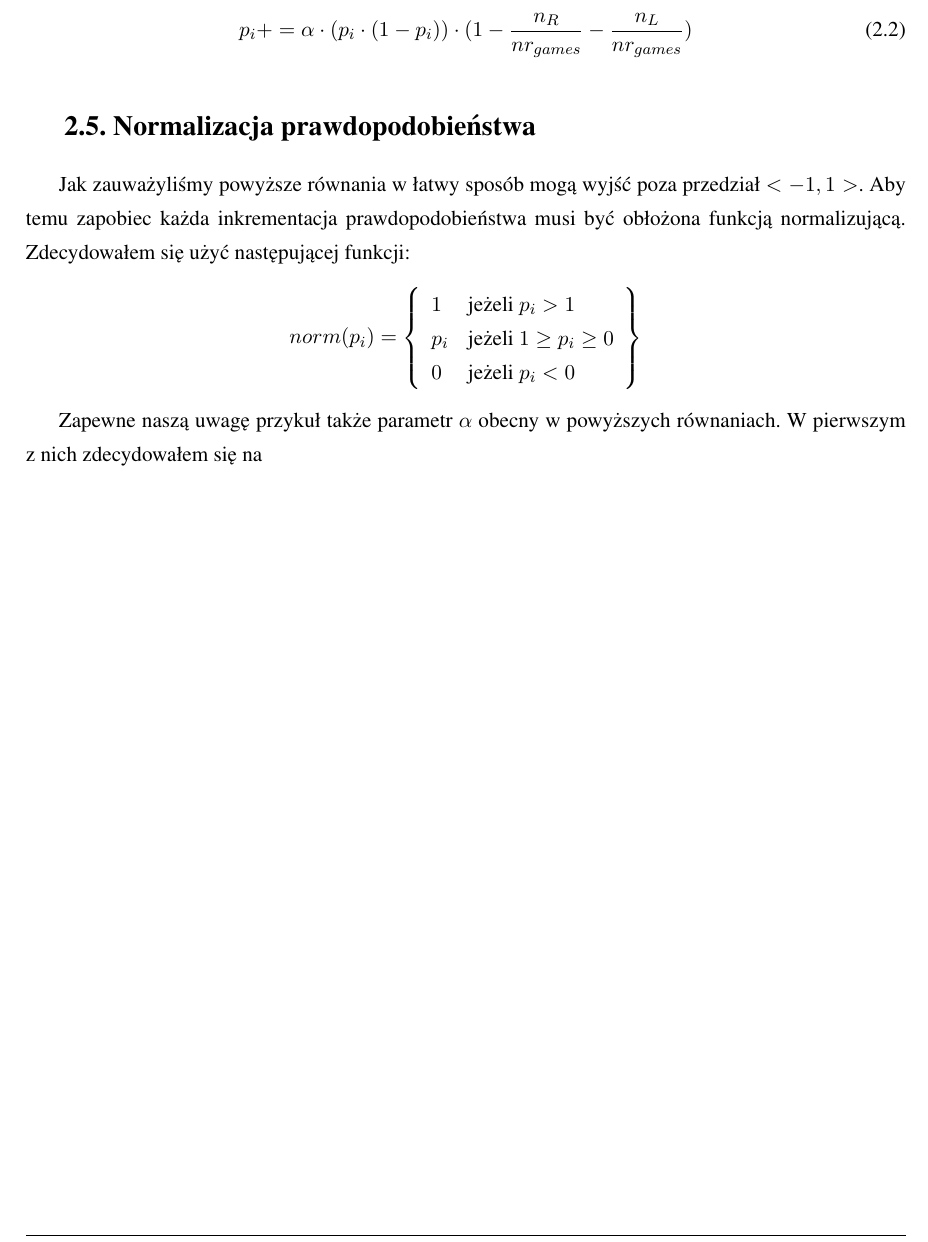
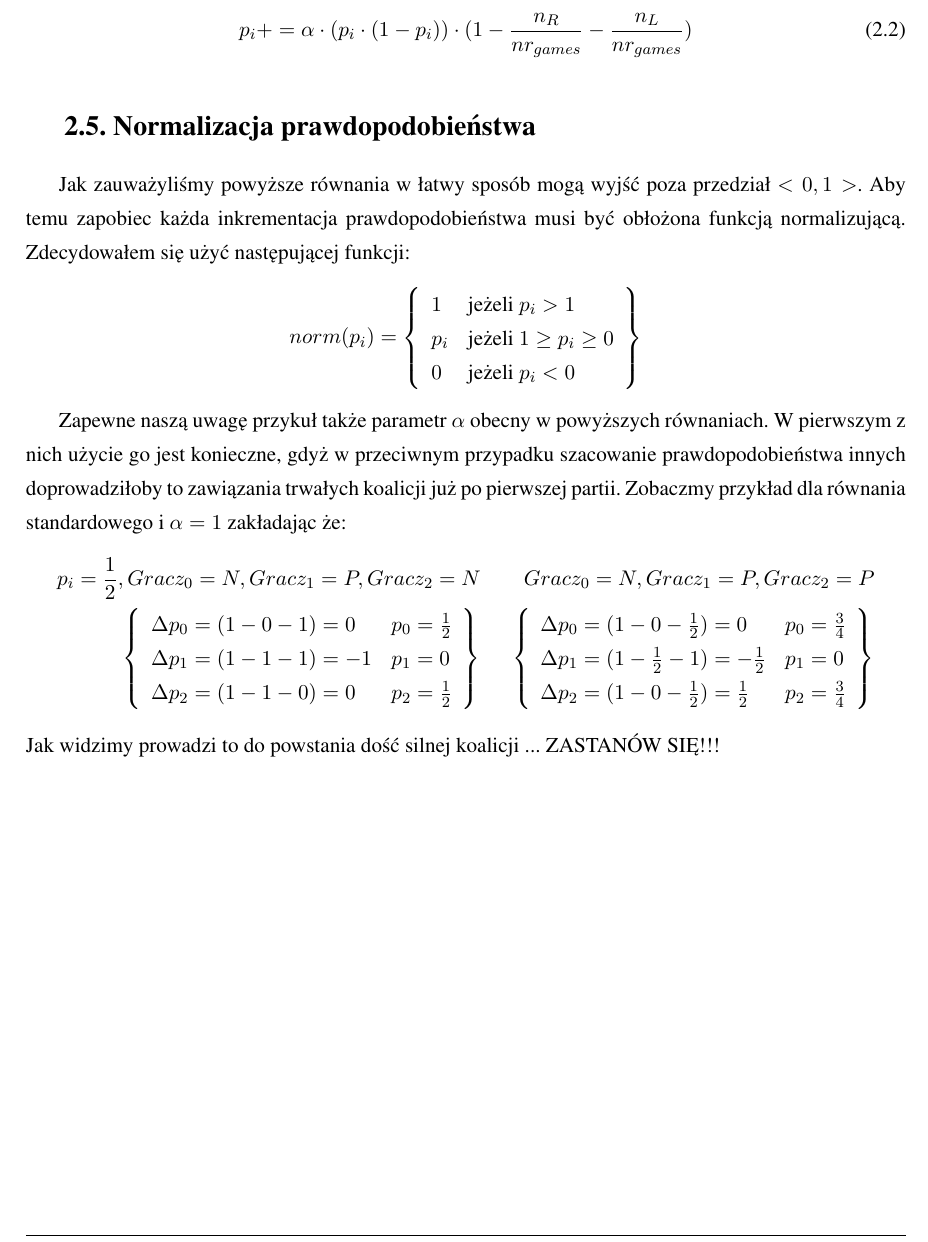
Before and after one commit to persja40/Praca, a LaTeX thesis (AGH/praca.tex, which reads AGH/teoria.tex): part of page 8 of 17, cut so that both start at the same text. Compiled offline with pdfLaTeX.

Commit message:
Normalizacja ++

```diff
--- a/AGH/teoria.tex
+++ b/AGH/teoria.tex
@@ -31,7 +31,7 @@ p_i += \alpha \cdot (p_i \cdot (1 - p_i)) \cdot (1 - \frac{n_R}{nr_{games}} - \f
 
 \section{Normalizacja prawdopodobieństwa}
 \label{sec:normalizacja}
-Jak zauważyliśmy powyższe równania w łatwy sposób mogą wyjść poza przedział $<-1,1>$. Aby temu zapobiec każda inkrementacja prawdopodobieństwa musi być obłożona funkcją normalizującą. Zdecydowałem się użyć następującej funkcji:
+Jak zauważyliśmy powyższe równania w łatwy sposób mogą wyjść poza przedział $<0,1>$. Aby temu zapobiec każda inkrementacja prawdopodobieństwa musi być obłożona funkcją normalizującą. Zdecydowałem się użyć następującej funkcji:
 \begin{displaymath}
 norm(p_i) = \left\{
 \begin{array}{ll}
@@ -42,4 +42,22 @@ p_i & \text{jeżeli } 1 \geq p_i \geq 0 \\
 \right\}
 \end{displaymath}
 
-Zapewne naszą uwagę przykuł także parametr $\alpha$ obecny w powyższych równaniach. W pierwszym z nich zdecydowałem się na
+Zapewne naszą uwagę przykuł także parametr $\alpha$ obecny w powyższych równaniach. W pierwszym z nich użycie go jest konieczne, gdyż w przeciwnym przypadku szacowanie prawdopodobieństwa innych doprowadziłoby to zawiązania trwałych koalicji już po pierwszej partii. Zobaczmy przykład dla równania standardowego i $\alpha = 1$ zakładając że:
+\begin{align*}
+p_i = \frac{1}{2}, Gracz_0 = N, Gracz_1 = P, Gracz_2 = N && Gracz_0 = N, Gracz_1 = P, Gracz_2 = P\\
+\left\{
+\begin{array}{ll}
+\Delta p_0 = (1 - 0 - 1) =  0 & p_0=\frac{1}{2}\\
+\Delta p_1 = (1 - 1 - 1) =  -1 & p_1= 0\\
+\Delta p_2 = (1 - 1 - 0) =  0 & p_2=\frac{1}{2}\\
+\end{array}
+\right\} &&
+\left\{
+\begin{array}{ll}
+\Delta p_0 = (1 - 0 - \frac{1}{2}) =  0 & p_0=\frac{3}{4}\\
+\Delta p_1 = (1 - \frac{1}{2} - 1) =  -\frac{1}{2} & p_1= 0\\
+\Delta p_2 = (1 - 0 - \frac{1}{2}) =  \frac{1}{2} & p_2=\frac{3}{4}\\
+\end{array}
+\right\}
+\end{align*}
+Jak widzimy prowadzi to do powstania dość silnej koalicji ... ZASTANÓW SIĘ!!!
```
Also changed, not shown: AGH/implementacja.tex (+1 -0 lines), AGH/praca.bbl (added), AGH/praca.pdf, 9 other files.
